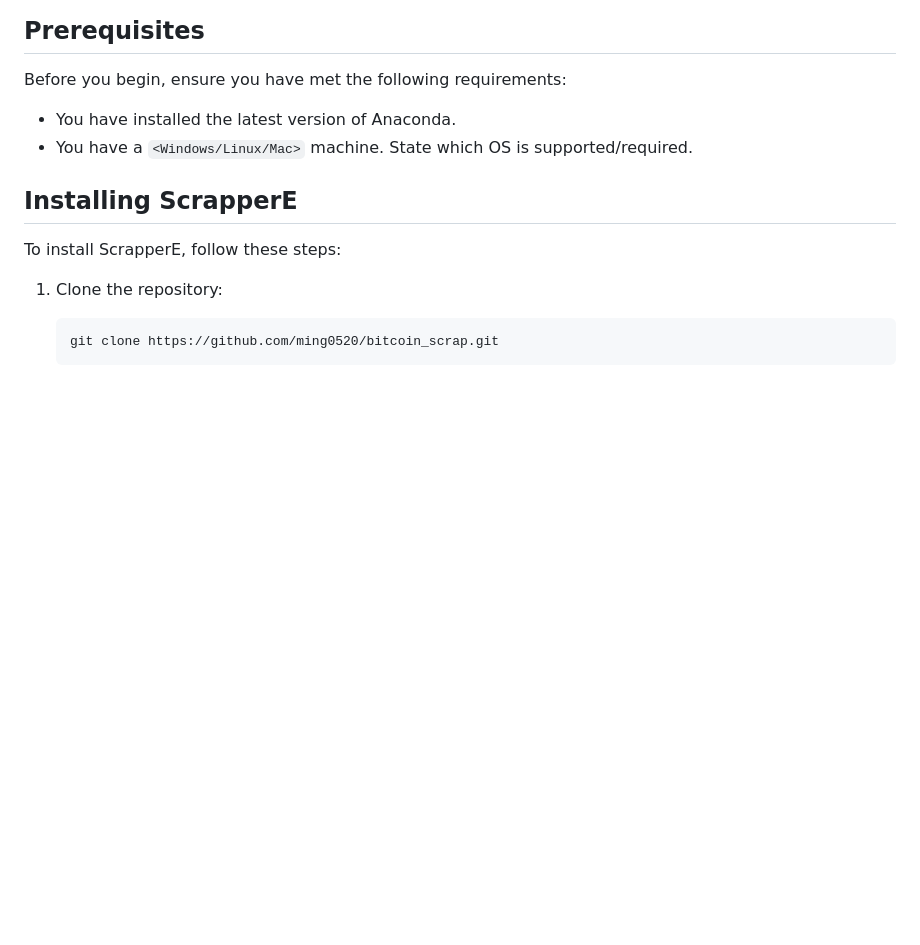
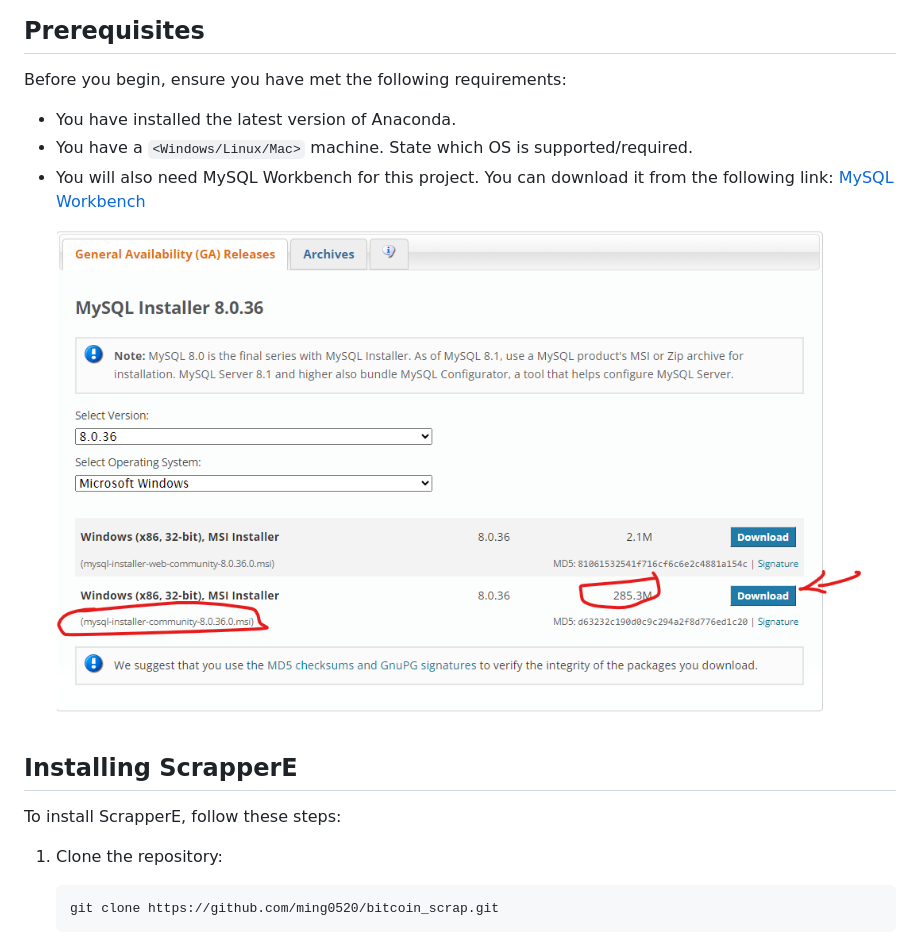
Before and after one commit to ming0520/bitcoin_scrap, a Markdown page: README.md, the part around the change. Rendered like a GitHub page; pictures changed too: image.png (added); blank space fills up the shorter version.

Commit message:
chore: add install db

```diff
--- a/README.md
+++ b/README.md
@@ -8,6 +8,10 @@ Before you begin, ensure you have met the following requirements:
 
 * You have installed the latest version of Anaconda.
 * You have a `<Windows/Linux/Mac>` machine. State which OS is supported/required.
+* You will also need MySQL Workbench for this project. You can download it from the following link:
+  [MySQL Workbench](https://dev.mysql.com/downloads/installer/)
+  ![alt text](image.png)
+
 
 ## Installing ScrapperE
 
```
